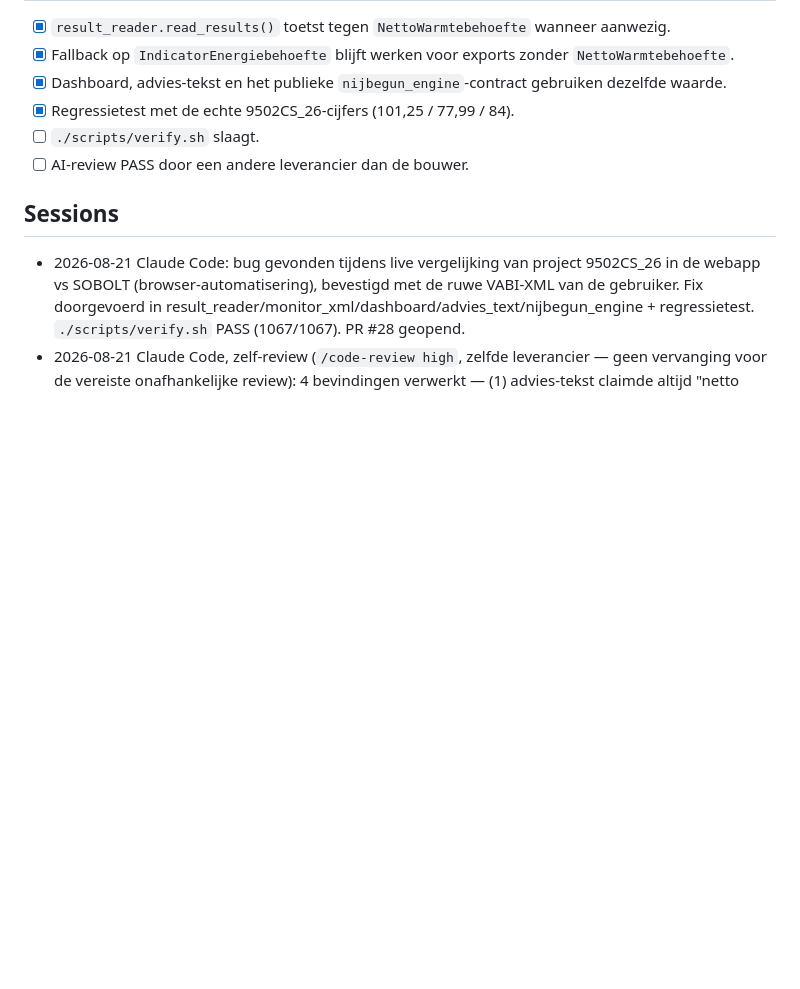
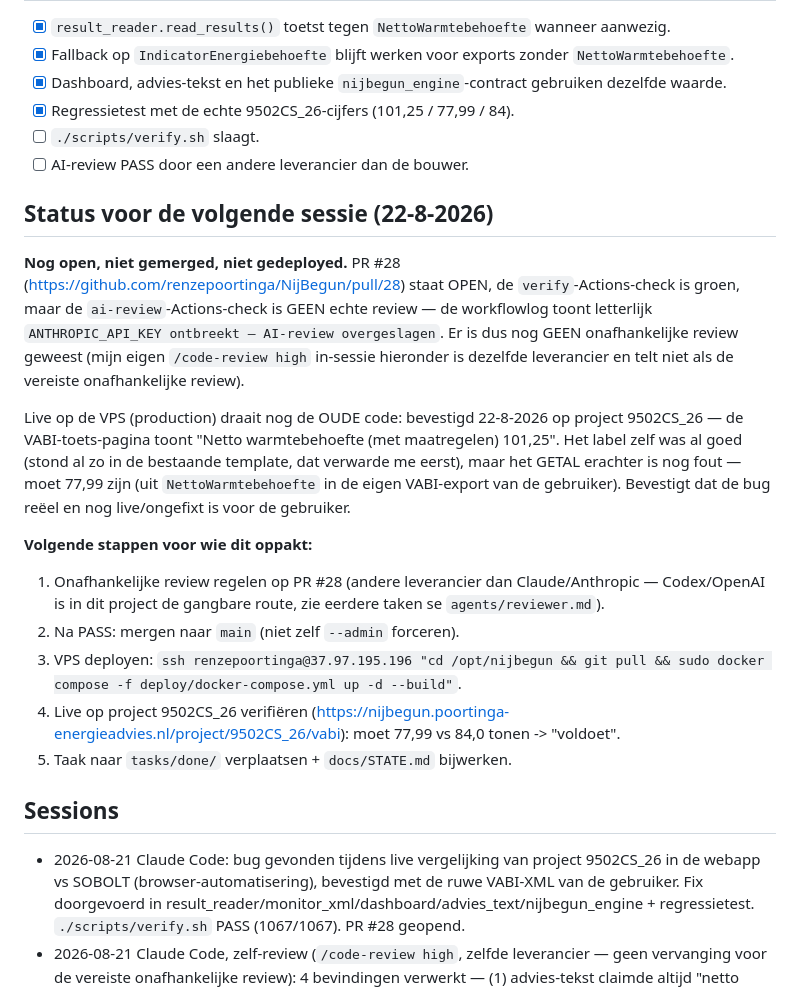
Before and after one commit to renzepoortinga/NijBegun, a Markdown page: tasks/active/026-standaard-toets-nettowarmtebehoefte.md, the part around the change. Drawn GitHub-style; blank space fills up the shorter version.

Commit message:
docs: taak 026 status voor handoff (nog niet gereviewd/gemerged/gedeployed)
CI ai-review-check is groen maar geen echte review (ANTHROPIC_API_KEY ontbreekt in Actions).
Live op de VPS bevestigd nog steeds de oude waarde (101,25 i.p.v. 77,99) op project 9502CS_26.

Co-Authored-By: Claude Sonnet 5 <noreply@anthropic.com>
Claude-Session: https://claude.ai/code/session_01PHqqojbG7W3K7YCPjFHLiE

```diff
--- a/tasks/active/026-standaard-toets-nettowarmtebehoefte.md
+++ b/tasks/active/026-standaard-toets-nettowarmtebehoefte.md
@@ -44,6 +44,28 @@ teruggeeft.
 - [ ] `./scripts/verify.sh` slaagt.
 - [ ] AI-review PASS door een andere leverancier dan de bouwer.
 
+## Status voor de volgende sessie (22-8-2026)
+**Nog open, niet gemerged, niet gedeployed.** PR #28 (https://github.com/renzepoortinga/NijBegun/pull/28)
+staat OPEN, de `verify`-Actions-check is groen, maar de `ai-review`-Actions-check is GEEN echte review
+— de workflowlog toont letterlijk `ANTHROPIC_API_KEY ontbreekt — AI-review overgeslagen`. Er is dus nog
+GEEN onafhankelijke review geweest (mijn eigen `/code-review high` in-sessie hieronder is dezelfde
+leverancier en telt niet als de vereiste onafhankelijke review).
+
+Live op de VPS (production) draait nog de OUDE code: bevestigd 22-8-2026 op project 9502CS_26 — de
+VABI-toets-pagina toont "Netto warmtebehoefte (met maatregelen) 101,25". Het label zelf was al goed
+(stond al zo in de bestaande template, dat verwarde me eerst), maar het GETAL erachter is nog fout —
+moet 77,99 zijn (uit `NettoWarmtebehoefte` in de eigen VABI-export van de gebruiker). Bevestigt dat de
+bug reëel en nog live/ongefixt is voor de gebruiker.
+
+**Volgende stappen voor wie dit oppakt:**
+1. Onafhankelijke review regelen op PR #28 (andere leverancier dan Claude/Anthropic — Codex/OpenAI is
+   in dit project de gangbare route, zie eerdere taken se `agents/reviewer.md`).
+2. Na PASS: mergen naar `main` (niet zelf `--admin` forceren).
+3. VPS deployen: `ssh renzepoortinga@37.97.195.196 "cd /opt/nijbegun && git pull && sudo docker compose -f deploy/docker-compose.yml up -d --build"`.
+4. Live op project 9502CS_26 verifiëren (https://nijbegun.poortinga-energieadvies.nl/project/9502CS_26/vabi):
+   moet 77,99 vs 84,0 tonen -> "voldoet".
+5. Taak naar `tasks/done/` verplaatsen + `docs/STATE.md` bijwerken.
+
 ## Sessions
 - 2026-08-21 Claude Code: bug gevonden tijdens live vergelijking van project 9502CS_26 in de webapp
   vs SOBOLT (browser-automatisering), bevestigd met de ruwe VABI-XML van de gebruiker. Fix
```
